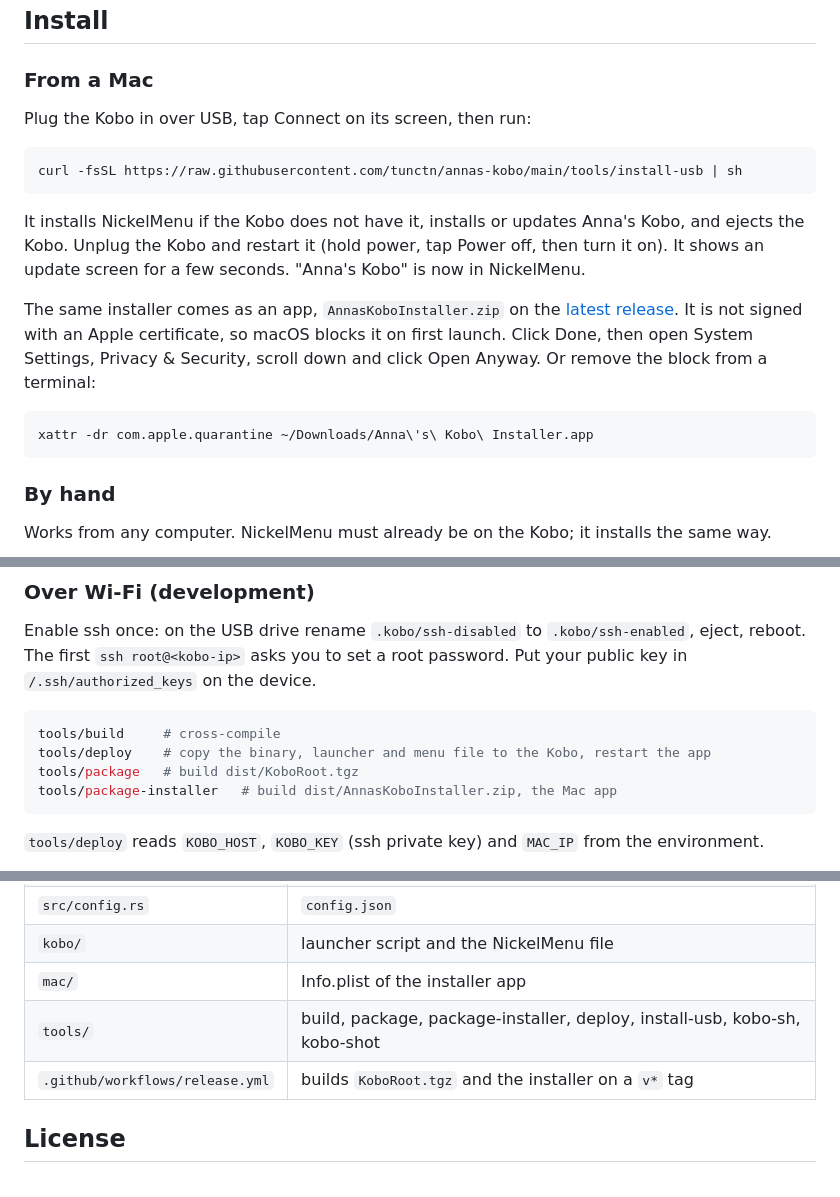
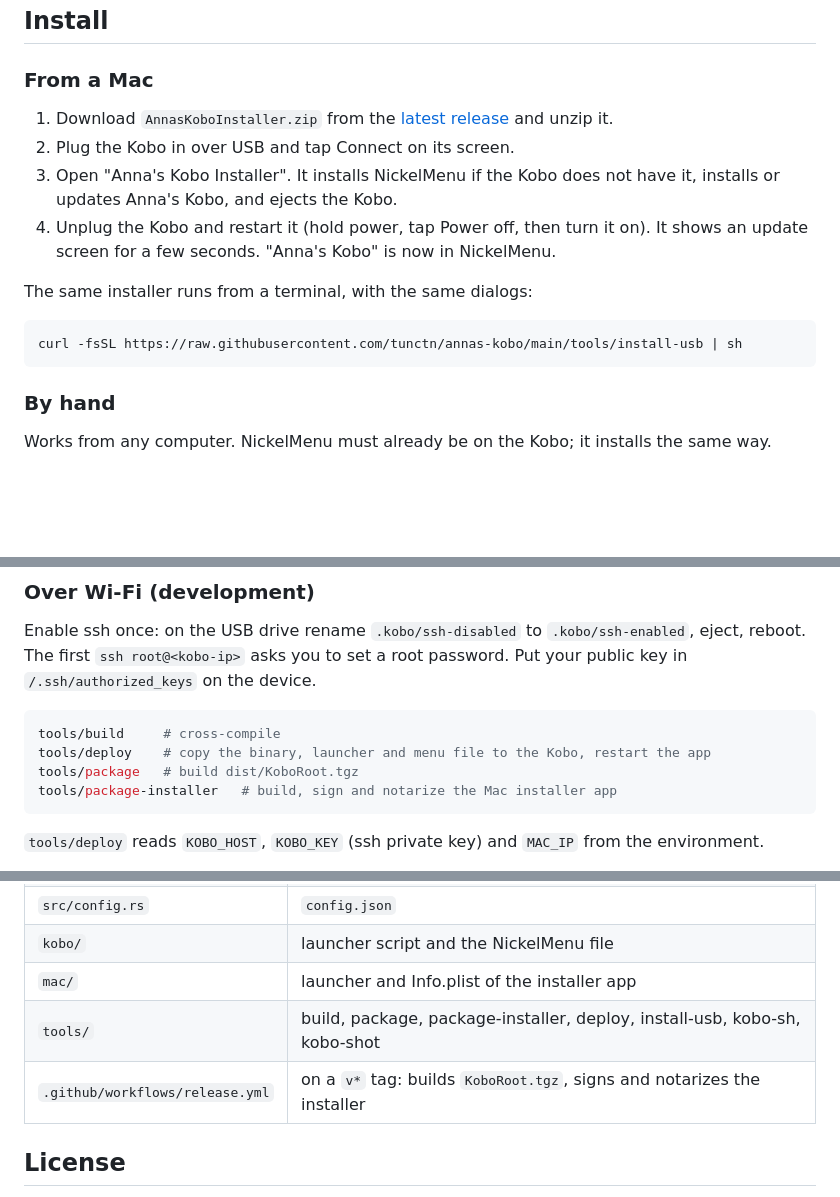
Before and after one commit to tunctn/annas-kobo, a Markdown page: README.md, 3 parts joined by grey strips. Rendered like a GitHub page; blank space fills up the shorter version.

Commit message:
README: installer is notarized, no Gatekeeper steps; sync Cargo.lock

````diff
--- a/README.md
+++ b/README.md
@@ -32,25 +32,20 @@ books come from LibGen's free servers.
 
 ### From a Mac
 
-Plug the Kobo in over USB, tap Connect on its screen, then run:
+1. Download `AnnasKoboInstaller.zip` from the
+   [latest release](https://github.com/tunctn/annas-kobo/releases/latest)
+   and unzip it.
+2. Plug the Kobo in over USB and tap Connect on its screen.
+3. Open "Anna's Kobo Installer". It installs NickelMenu if the Kobo does not
+   have it, installs or updates Anna's Kobo, and ejects the Kobo.
+4. Unplug the Kobo and restart it (hold power, tap Power off, then turn it
+   on). It shows an update screen for a few seconds. "Anna's Kobo" is now in
+   NickelMenu.
+
+The same installer runs from a terminal, with the same dialogs:
 
 ```sh
 curl -fsSL https://raw.githubusercontent.com/tunctn/annas-kobo/main/tools/install-usb | sh
-```
-
-It installs NickelMenu if the Kobo does not have it, installs or updates
-Anna's Kobo, and ejects the Kobo. Unplug the Kobo and restart it (hold
-power, tap Power off, then turn it on). It shows an update screen for a few
-seconds. "Anna's Kobo" is now in NickelMenu.
-
-The same installer comes as an app, `AnnasKoboInstaller.zip` on the
-[latest release](https://github.com/tunctn/annas-kobo/releases/latest).
-It is not signed with an Apple certificate, so macOS blocks it on first
-launch. Click Done, then open System Settings, Privacy & Security, scroll
-down and click Open Anyway. Or remove the block from a terminal:
-
-```sh
-xattr -dr com.apple.quarantine ~/Downloads/Anna\'s\ Kobo\ Installer.app
 ```
 
 ### By hand
@@ -80,7 +75,7 @@ the device.
 tools/build     # cross-compile
 tools/deploy    # copy the binary, launcher and menu file to the Kobo, restart the app
 tools/package   # build dist/KoboRoot.tgz
-tools/package-installer   # build dist/AnnasKoboInstaller.zip, the Mac app
+tools/package-installer   # build, sign and notarize the Mac installer app
 ```
 
 `tools/deploy` reads `KOBO_HOST`, `KOBO_KEY` (ssh private key) and `MAC_IP`
@@ -184,9 +179,9 @@ interactive shell, since it supports no scp or sftp.
 | `src/nickel.rs` | Nickel detection, NickelDBus rescan for folder mode |
 | `src/config.rs` | `config.json` |
 | `kobo/` | launcher script and the NickelMenu file |
-| `mac/` | Info.plist of the installer app |
+| `mac/` | launcher and Info.plist of the installer app |
 | `tools/` | build, package, package-installer, deploy, install-usb, kobo-sh, kobo-shot |
-| `.github/workflows/release.yml` | builds `KoboRoot.tgz` and the installer on a `v*` tag |
+| `.github/workflows/release.yml` | on a `v*` tag: builds `KoboRoot.tgz`, signs and notarizes the installer |
 
 ## License
 
````
